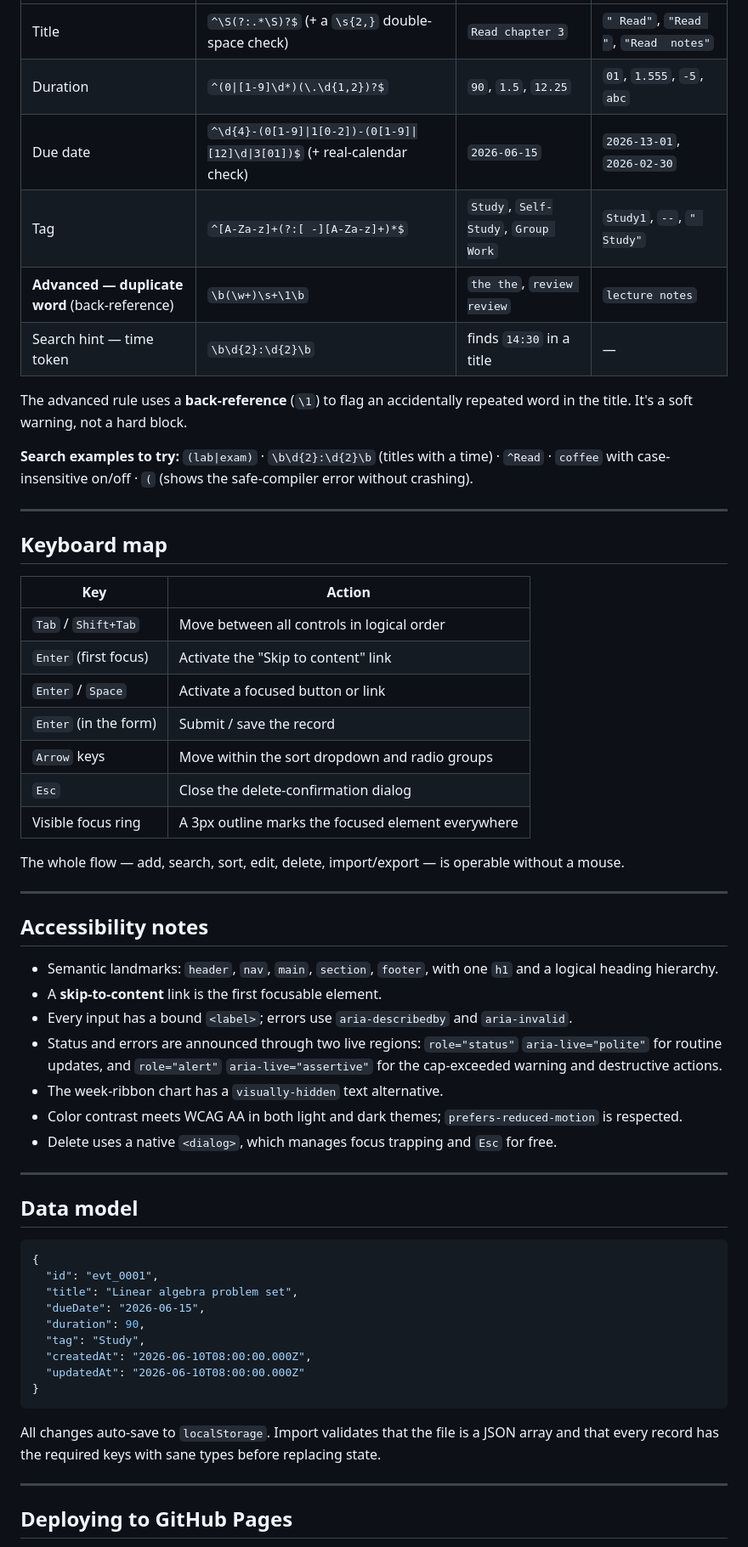
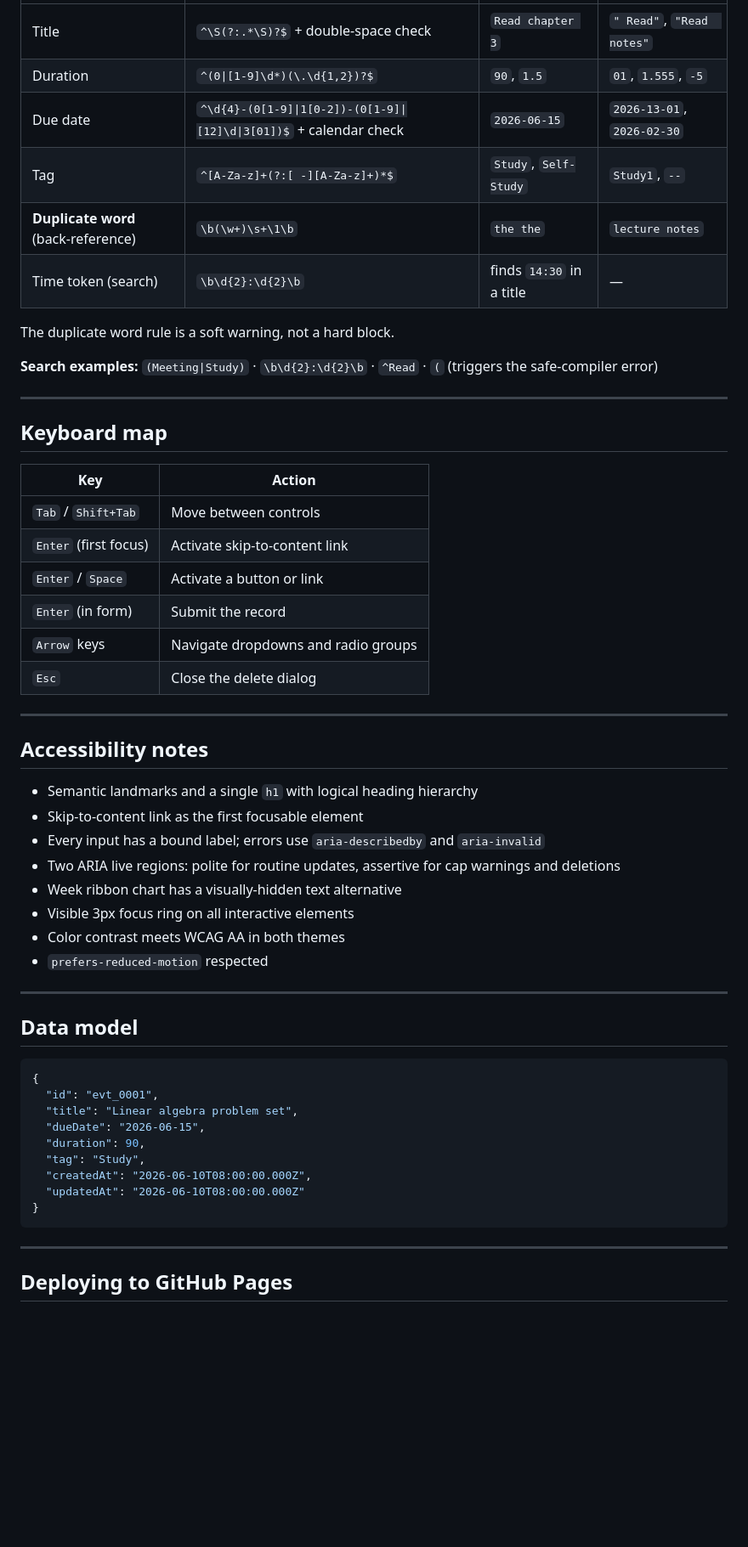
Before and after one commit to k-kuol/campus-life-planner, a Markdown page: README.md, the part around one of its changes. Shown at 85% size. Drawn GitHub-style; blank space fills up the shorter version.

````diff
--- a/README.md
+++ b/README.md
@@ -72,14 +67,14 @@ Start the local server as above, then open **`http://localhost:8000/tests.html`*
 |---|---|---|---|
-| Title | `^\S(?:.*\S)?$` (+ a `\s{2,}` double-space check) | `Read chapter 3` | `" Read"`, `"Read "`, `"Read  notes"` |
-| Duration | `^(0\|[1-9]\d*)(\.\d{1,2})?$` | `90`, `1.5`, `12.25` | `01`, `1.555`, `-5`, `abc` |
-| Due date | `^\d{4}-(0[1-9]\|1[0-2])-(0[1-9]\|[12]\d\|3[01])$` (+ real-calendar check) | `2026-06-15` | `2026-13-01`, `2026-02-30` |
-| Tag | `^[A-Za-z]+(?:[ -][A-Za-z]+)*$` | `Study`, `Self-Study`, `Group Work` | `Study1`, `--`, `" Study"` |
-| **Advanced — duplicate word** (back-reference) | `\b(\w+)\s+\1\b` | `the the`, `review review` | `lecture notes` |
-| Search hint — time token | `\b\d{2}:\d{2}\b` | finds `14:30` in a title | — |
+| Title | `^\S(?:.*\S)?$` + double-space check | `Read chapter 3` | `" Read"`, `"Read  notes"` |
+| Duration | `^(0\|[1-9]\d*)(\.\d{1,2})?$` | `90`, `1.5` | `01`, `1.555`, `-5` |
+| Due date | `^\d{4}-(0[1-9]\|1[0-2])-(0[1-9]\|[12]\d\|3[01])$` + calendar check | `2026-06-15` | `2026-13-01`, `2026-02-30` |
+| Tag | `^[A-Za-z]+(?:[ -][A-Za-z]+)*$` | `Study`, `Self-Study` | `Study1`, `--` |
+| **Duplicate word** (back-reference) | `\b(\w+)\s+\1\b` | `the the` | `lecture notes` |
+| Time token (search) | `\b\d{2}:\d{2}\b` | finds `14:30` in a title | — |
 
-The advanced rule uses a **back-reference** (`\1`) to flag an accidentally repeated word in the title. It's a soft warning, not a hard block.
+The duplicate word rule is a soft warning, not a hard block.
 
-**Search examples to try:** `(lab|exam)` · `\b\d{2}:\d{2}\b` (titles with a time) · `^Read` · `coffee` with case-insensitive on/off · `(` (shows the safe-compiler error without crashing).
+**Search examples:** `(Meeting|Study)` · `\b\d{2}:\d{2}\b` · `^Read` · `(` (triggers the safe-compiler error)
 
 ---
 
@@ -87,27 +82,25 @@ The advanced rule uses a **back-reference** (`\1`) to flag an accidentally repea
 
 | Key | Action |
 |---|---|
-| `Tab` / `Shift+Tab` | Move between all controls in logical order |
-| `Enter` (first focus) | Activate the "Skip to content" link |
-| `Enter` / `Space` | Activate a focused button or link |
-| `Enter` (in the form) | Submit / save the record |
-| `Arrow` keys | Move within the sort dropdown and radio groups |
-| `Esc` | Close the delete-confirmation dialog |
-| Visible focus ring | A 3px outline marks the focused element everywhere |
-
-The whole flow — add, search, sort, edit, delete, import/export — is operable without a mouse.
+| `Tab` / `Shift+Tab` | Move between controls |
+| `Enter` (first focus) | Activate skip-to-content link |
+| `Enter` / `Space` | Activate a button or link |
+| `Enter` (in form) | Submit the record |
+| `Arrow` keys | Navigate dropdowns and radio groups |
+| `Esc` | Close the delete dialog |
 
 ---
 
 ## Accessibility notes
 
-- Semantic landmarks: `header`, `nav`, `main`, `section`, `footer`, with one `h1` and a logical heading hierarchy.
-- A **skip-to-content** link is the first focusable element.
-- Every input has a bound `<label>`; errors use `aria-describedby` and `aria-invalid`.
-- Status and errors are announced through two live regions: `role="status"` `aria-live="polite"` for routine updates, and `role="alert"` `aria-live="assertive"` for the cap-exceeded warning and destructive actions.
-- The week-ribbon chart has a `visually-hidden` text alternative.
-- Color contrast meets WCAG AA in both light and dark themes; `prefers-reduced-motion` is respected.
-- Delete uses a native `<dialog>`, which manages focus trapping and `Esc` for free.
+- Semantic landmarks and a single `h1` with logical heading hierarchy
+- Skip-to-content link as the first focusable element
+- Every input has a bound label; errors use `aria-describedby` and `aria-invalid`
+- Two ARIA live regions: polite for routine updates, assertive for cap warnings and deletions
+- Week ribbon chart has a visually-hidden text alternative
+- Visible 3px focus ring on all interactive elements
+- Color contrast meets WCAG AA in both themes
+- `prefers-reduced-motion` respected
 
 ---
 
@@ -125,8 +118,6 @@ The whole flow — add, search, sort, edit, delete, import/export — is operabl
 }
 ```
 
-All changes auto-save to `localStorage`. Import validates that the file is a JSON array and that every record has the required keys with sane types before replacing state.
-
 ---
 
 ## Deploying to GitHub Pages
````
Also changed, not shown: other parts of README.md (+37 -41 lines).
